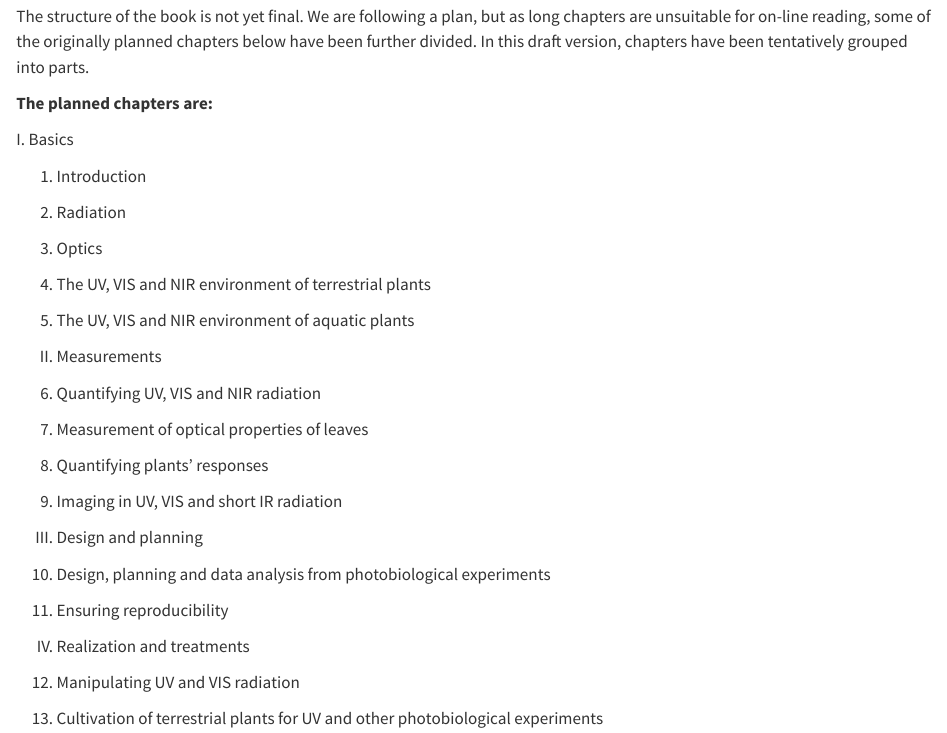
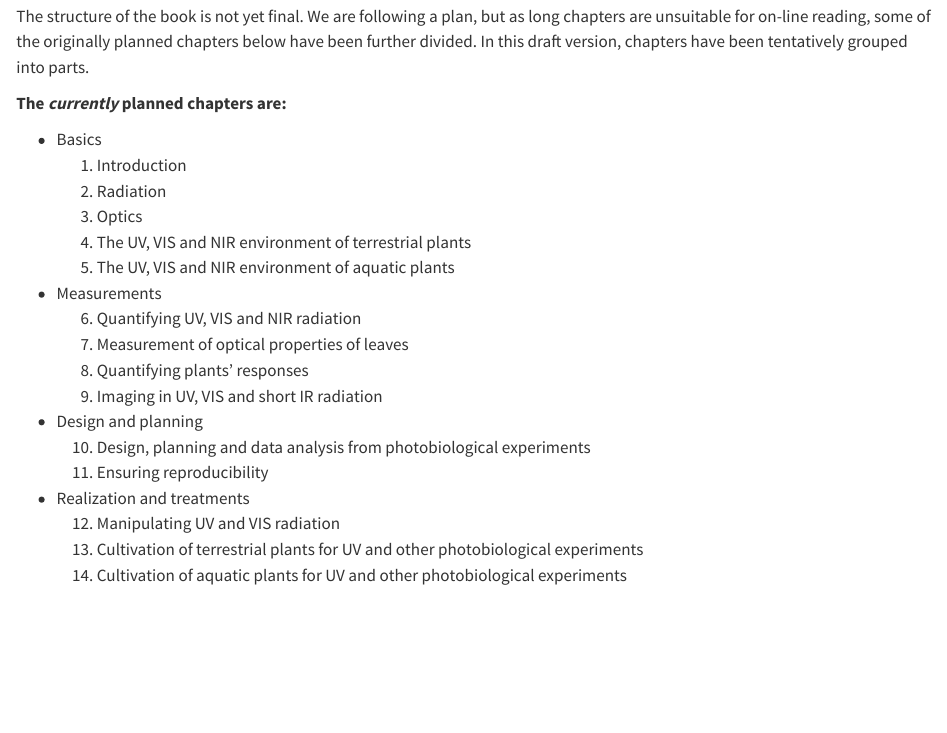
Before and after one commit to aphalo/uv4p-handbook-2ed-quarto, a Quarto document (preface.qmd): the page in a window 1100 px wide, from 430 px down. Rendered offline with R 4.5, knitr and Pandoc in place of Quarto, with nearby package versions.

Commit message:
Minor. Preface 2nd edition and optics

```diff
--- a/preface.qmd
+++ b/preface.qmd
@@ -35,38 +35,23 @@ The text and illustrations from the first edition are being updated to the curre
 
 The structure of the book is not yet final. We are following a plan, but as long chapters are unsuitable for on-line reading, some of the originally planned chapters below have been further divided. In this draft version, chapters have been tentatively grouped into parts.
 
-**The planned chapters are:**
+**The _currently_ planned chapters are:**
 
-I. Basics
-
-  1.  Introduction
-
-  2.  Radiation
-
-  3.  Optics
-
-  4.  The UV, VIS and NIR environment of terrestrial plants
-
-  5.  The UV, VIS and NIR environment of aquatic plants
-
-II. Measurements
-
-  6.  Quantifying UV, VIS and NIR radiation
-
-  7.  Measurement of optical properties of leaves
-
-  8.  Quantifying plants' responses
-
-  9.  Imaging in UV, VIS and short IR radiation
-
-III. Design and planning
-
-  10.  Design, planning and data analysis from photobiological experiments
-
-  11.  Ensuring reproducibility
-
-IV. Realization and treatments
-
-  12.  Manipulating UV and VIS radiation
-
-  13.  Cultivation of terrestrial plants for UV and other photobiological experiments
+* Basics
+    1. Introduction
+    2. Radiation
+    3. Optics
+    4. The UV, VIS and NIR environment of terrestrial plants
+    5. The UV, VIS and NIR environment of aquatic plants
+* Measurements
+    6.  Quantifying UV, VIS and NIR radiation
+    7.  Measurement of optical properties of leaves
+    8.  Quantifying plants' responses
+    9.  Imaging in UV, VIS and short IR radiation
+* Design and planning
+    10.  Design, planning and data analysis from photobiological experiments
+    11.  Ensuring reproducibility
+* Realization and treatments
+    12.  Manipulating UV and VIS radiation
+    13.  Cultivation of terrestrial plants for UV and other photobiological experiments
+    14.  Cultivation of aquatic plants for UV and other photobiological experiments
```
Also changed, not shown: light-environment-terrestrial.qmd (+2 -0 lines), optics.qmd (+3 -3 lines), introduction_files/figure-pdf/fig-photoreceptors-1.pdf (added), reproducibility_files/figure-pdf/fig-GEN-weighted-spectra-uvb-treatments-1.pdf (added), reproducibility_files/figure-pdf/fig-GENM-spectrum-1.pdf (added), reproducibility_files/figure-pdf/fig-UVR8-abs-spectrum-1.pdf (added), reproducibility_files/figure-pdf/fig-UVR8-weighted-spectra-uvb-treatments-1.pdf (added), reproducibility_files/figure-pdf/fig-spectra-uvb-treatments-1.pdf (added), preface.qmd (2 more changed lines), 15 other files.
